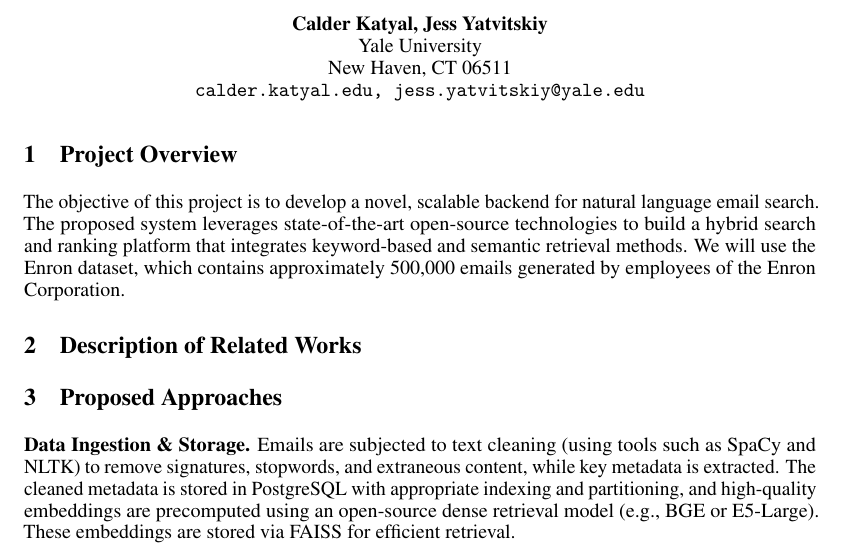
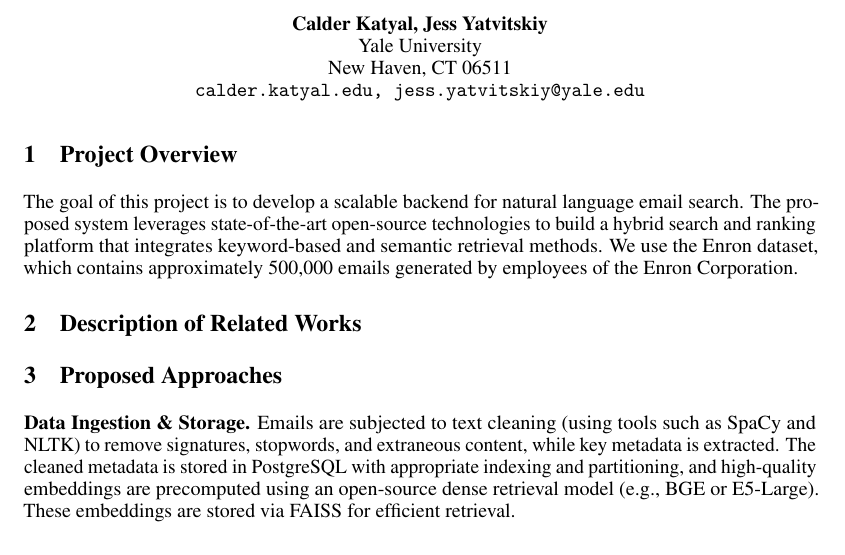
Before and after one commit to calderkatyal/CPSC-477-Final-Project, a LaTeX document (main.tex): part of page 1 of 2, cut so that both start at the same text. Compiled offline with pdfLaTeX.

Commit message:
Updates from Overleaf

```diff
--- a/main.tex
+++ b/main.tex
@@ -62,7 +62,7 @@
 \section{Project Overview}
 \label{project_overview}
 
-The objective of this project is to develop a novel, scalable backend for natural language email search. The proposed system leverages state-of-the-art open-source technologies to build a hybrid search and ranking platform that integrates keyword-based and semantic retrieval methods. We will use the Enron dataset, which contains approximately 500,000 emails generated by employees of the Enron Corporation.
+The goal of this project is to develop a scalable backend for natural language email search. The proposed system leverages state-of-the-art open-source technologies to build a hybrid search and ranking platform that integrates keyword-based and semantic retrieval methods. We use the Enron dataset, which contains approximately 500,000 emails generated by employees of the Enron Corporation.
 \section{Description of Related Works}
 \label{related_works}
 
```
